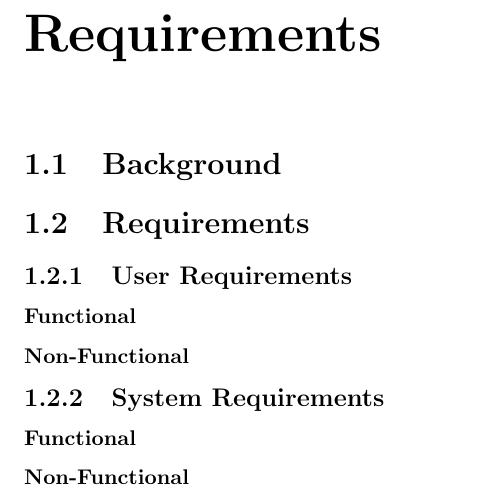
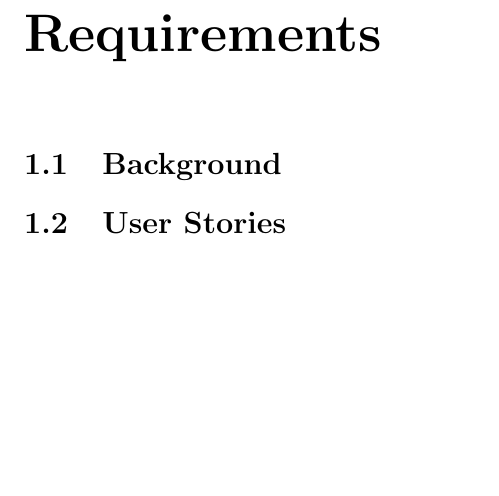
Before and after one commit to BugfreeGames/Documentation, a LaTeX document (Phase-1/Phase-1.tex): part of page 2 of 5, cut so that both start at the same text, the shorter picture padded with empty space. Compiled offline with pdfLaTeX.

Commit message:
Updated requirements section to reflect use of stories

```diff
--- a/Phase-1/Phase-1.tex
+++ b/Phase-1/Phase-1.tex
@@ -25,16 +25,7 @@
 \chapter{Requirements}
 \section{Background}
 
-\section{Requirements}
-\subsection{User Requirements}
-\subsubsection{Functional}
-
-\subsubsection{Non-Functional}
-
-\subsection{System Requirements}
-\subsubsection{Functional}
-
-\subsubsection{Non-Functional }
+\section{User Stories}
 
 \chapter{Architecture}
 \section{Proposed Architecture}
```
Also changed, not shown: Phase-1/Phase-1.pdf.
